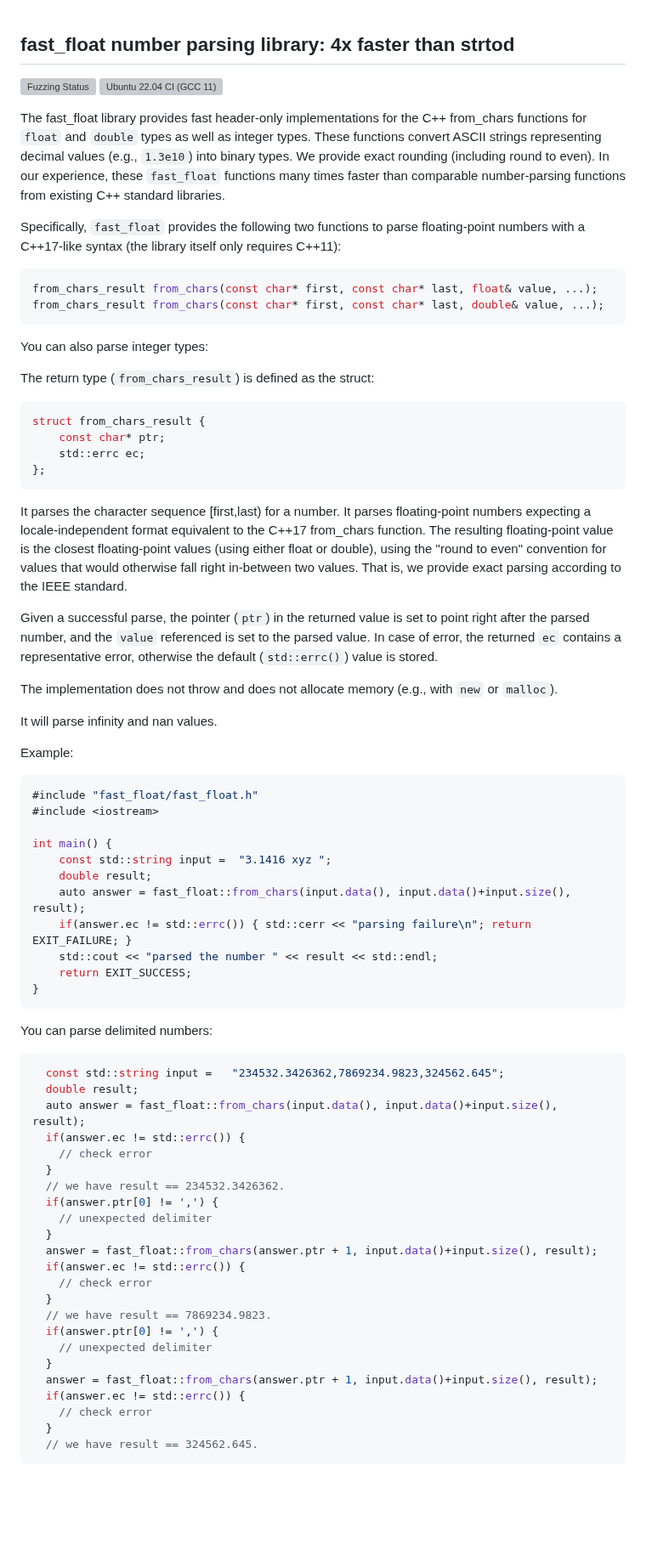
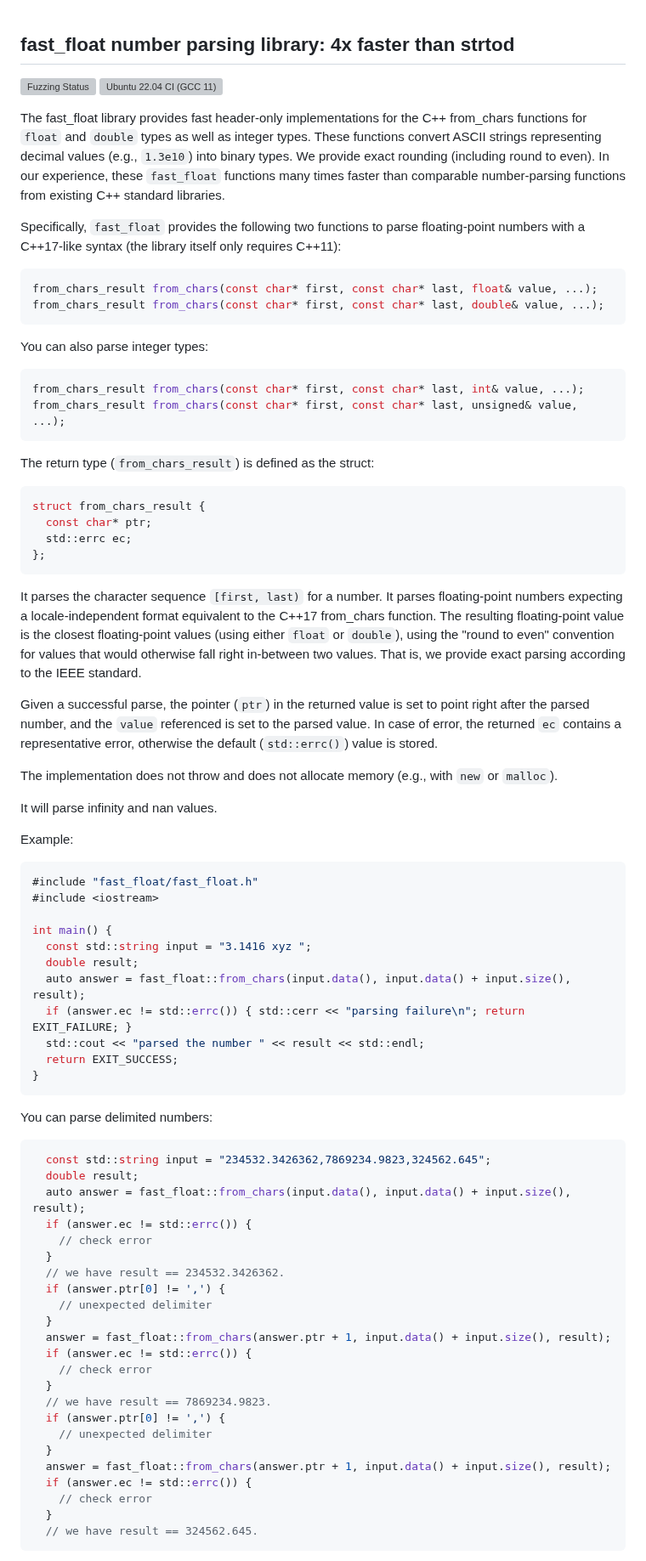
Before and after one commit to fastfloat/fast_float, a Markdown page: README.md, the part around one of its changes. Shown at 85% size. GitHub-like rendering; blank space fills up the shorter version; grey boxes are pictures that could not be loaded.

````diff
--- a/README.md
+++ b/README.md
@@ -1,13 +1,19 @@
 
 ## fast_float number parsing library: 4x faster than strtod
+
 [![Fuzzing Status](https://oss-fuzz-build-logs.storage.googleapis.com/badges/fast_float.svg)](https://bugs.chromium.org/p/oss-fuzz/issues/list?sort=-opened&can=1&q=proj:fast_float)
 [![Ubuntu 22.04 CI (GCC 11)](https://github.com/fastfloat/fast_float/actions/workflows/ubuntu22.yml/badge.svg)](https://github.com/fastfloat/fast_float/actions/workflows/ubuntu22.yml)
 
-The fast_float library provides fast header-only implementations for the C++ from_chars
-functions for `float` and `double` types as well as integer types.  These functions convert ASCII strings representing decimal values (e.g., `1.3e10`) into binary types. We provide exact rounding (including
-round to even). In our experience, these `fast_float` functions many times faster than comparable number-parsing functions from existing C++ standard libraries.
+The fast_float library provides fast header-only implementations for the C++
+from_chars functions for `float` and `double` types as well as integer types.
+These functions convert ASCII strings representing decimal values (e.g.,
+`1.3e10`) into binary types. We provide exact rounding (including round to
+even). In our experience, these `fast_float` functions many times faster than
+comparable number-parsing functions from existing C++ standard libraries.
 
-Specifically, `fast_float` provides the following two functions to parse floating-point numbers with a C++17-like syntax (the library itself only requires C++11):
+Specifically, `fast_float` provides the following two functions to parse
+floating-point numbers with a C++17-like syntax (the library itself only
+requires C++11):
 
 ```C++
 from_chars_result from_chars(const char* first, const char* last, float& value, ...);
@@ -16,70 +22,76 @@ from_chars_result from_chars(const char* first, const char* last, double& value,
 
 You can also parse integer types:
 
-
-
+```C++
+from_chars_result from_chars(const char* first, const char* last, int& value, ...);
+from_chars_result from_chars(const char* first, const char* last, unsigned& value, ...);
+```
 
 The return type (`from_chars_result`) is defined as the struct:
+
 ```C++
 struct from_chars_result {
-    const char* ptr;
-    std::errc ec;
+  const char* ptr;
+  std::errc ec;
 };
 ```
 
-It parses the character sequence [first,last) for a number. It parses floating-point numbers expecting
-a locale-independent format equivalent to the C++17 from_chars function.
-The resulting floating-point value is the closest floating-point values (using either float or double),
-using the "round to even" convention for values that would otherwise fall right in-between two values.
-That is, we provide exact parsing according to the IEEE standard.
+It parses the character sequence `[first, last)` for a number. It parses
+floating-point numbers expecting a locale-independent format equivalent to the
+C++17 from_chars function. The resulting floating-point value is the closest
+floating-point values (using either `float` or `double`), using the "round to
+even" convention for values that would otherwise fall right in-between two
+values. That is, we provide exact parsing according to the IEEE standard.
 
+Given a successful parse, the pointer (`ptr`) in the returned value is set to
+point right after the parsed number, and the `value` referenced is set to the
+parsed value. In case of error, the returned `ec` contains a representative
+error, otherwise the default (`std::errc()`) value is stored.
 
-Given a successful parse, the pointer (`ptr`) in the returned value is set to point right after the
-parsed number, and the `value` referenced is set to the parsed value. In case of error, the returned
-`ec` contains a representative error, otherwise the default (`std::errc()`) value is stored.
-
-The implementation does not throw and does not allocate memory (e.g., with `new` or `malloc`).
+The implementation does not throw and does not allocate memory (e.g., with `new`
+or `malloc`).
 
 It will parse infinity and nan values.
 
 Example:
 
-``` C++
+```C++
 #include "fast_float/fast_float.h"
 #include <iostream>
 
 int main() {
-    const std::string input =  "3.1416 xyz ";
-    double result;
-    auto answer = fast_float::from_chars(input.data(), input.data()+input.size(), result);
-    if(answer.ec != std::errc()) { std::cerr << "parsing failure\n"; return EXIT_FAILURE; }
-    std::cout << "parsed the number " << result << std::endl;
-    return EXIT_SUCCESS;
+  const std::string input = "3.1416 xyz ";
+  double result;
+  auto answer = fast_float::from_chars(input.data(), input.data() + input.size(), result);
+  if (answer.ec != std::errc()) { std::cerr << "parsing failure\n"; return EXIT_FAILURE; }
+  std::cout << "parsed the number " << result << std::endl;
+  return EXIT_SUCCESS;
 }
 ```
 
 You can parse delimited numbers:
+
 ```C++
-  const std::string input =   "234532.3426362,7869234.9823,324562.645";
+  const std::string input = "234532.3426362,7869234.9823,324562.645";
   double result;
-  auto answer = fast_float::from_chars(input.data(), input.data()+input.size(), result);
-  if(answer.ec != std::errc()) {
+  auto answer = fast_float::from_chars(input.data(), input.data() + input.size(), result);
+  if (answer.ec != std::errc()) {
     // check error
   }
   // we have result == 234532.3426362.
-  if(answer.ptr[0] != ',') {
+  if (answer.ptr[0] != ',') {
     // unexpected delimiter
   }
-  answer = fast_float::from_chars(answer.ptr + 1, input.data()+input.size(), result);
-  if(answer.ec != std::errc()) {
+  answer = fast_float::from_chars(answer.ptr + 1, input.data() + input.size(), result);
+  if (answer.ec != std::errc()) {
     // check error
   }
   // we have result == 7869234.9823.
-  if(answer.ptr[0] != ',') {
+  if (answer.ptr[0] != ',') {
     // unexpected delimiter
   }
-  answer = fast_float::from_chars(answer.ptr + 1, input.data()+input.size(), result);
-  if(answer.ec != std::errc()) {
+  answer = fast_float::from_chars(answer.ptr + 1, input.data() + input.size(), result);
+  if (answer.ec != std::errc()) {
     // check error
   }
   // we have result == 324562.645.
````
Also changed, not shown: other parts of README.md (+195 -159 lines).
